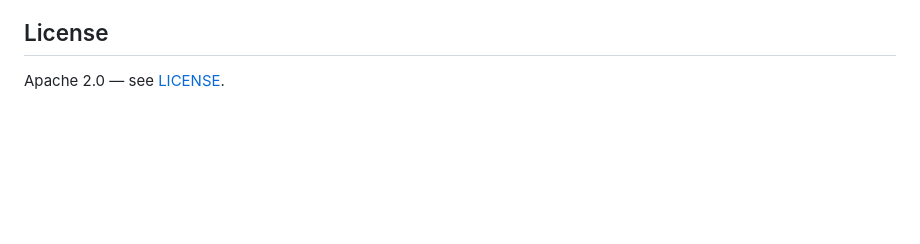
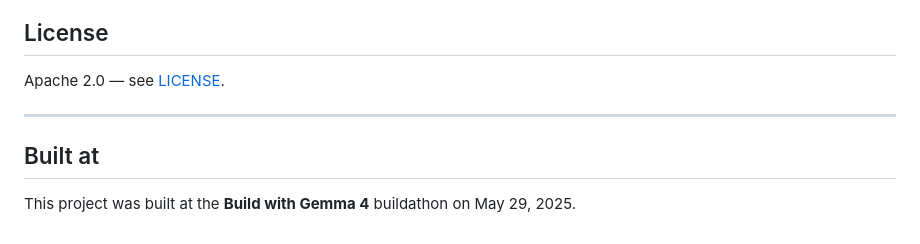
Before and after one commit to a5dur/codebase-explorer, a Markdown page: README.md, the part around the change. Rendered like a GitHub page; blank space fills up the shorter version.

Commit message:
docs: add buildathon attribution

```diff
--- a/README.md
+++ b/README.md
@@ -179,3 +179,9 @@ pytest tests/ -v
 ## License
 
 Apache 2.0 — see [LICENSE](LICENSE).
+
+---
+
+## Built at
+
+This project was built at the **Build with Gemma 4** buildathon on May 29, 2025.
```
